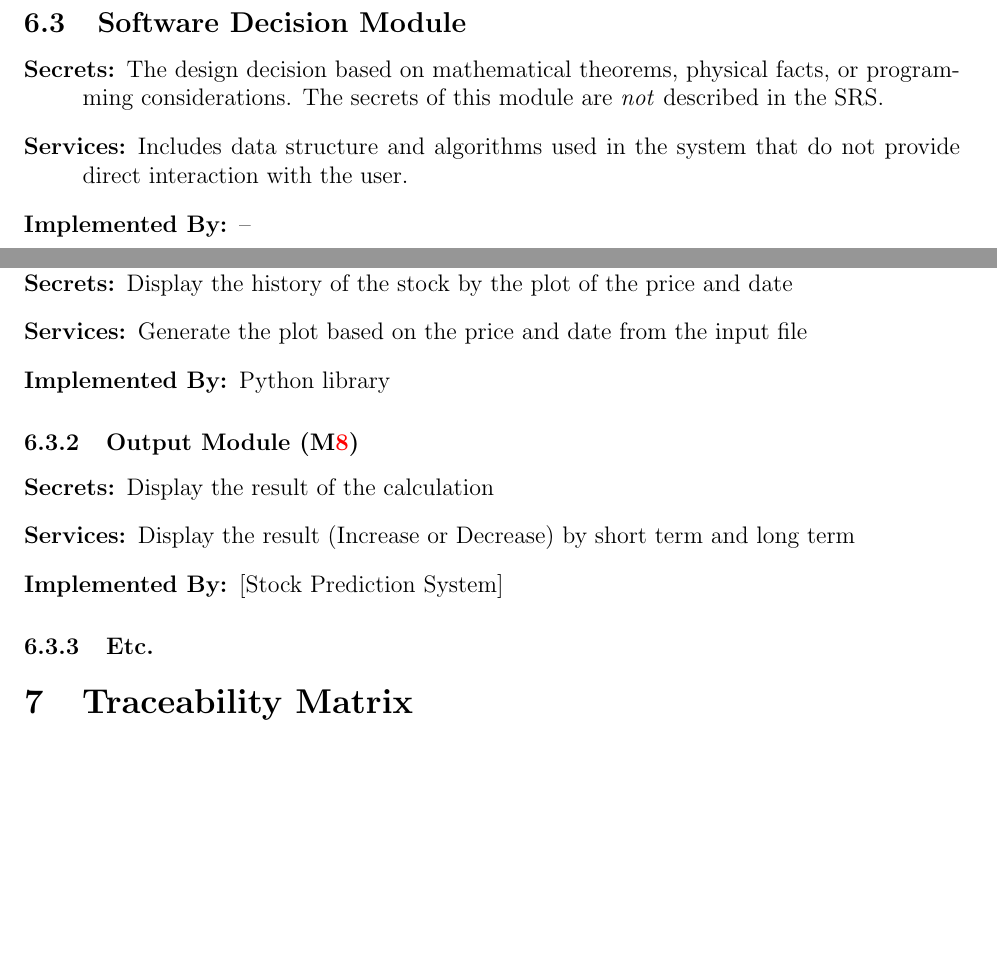
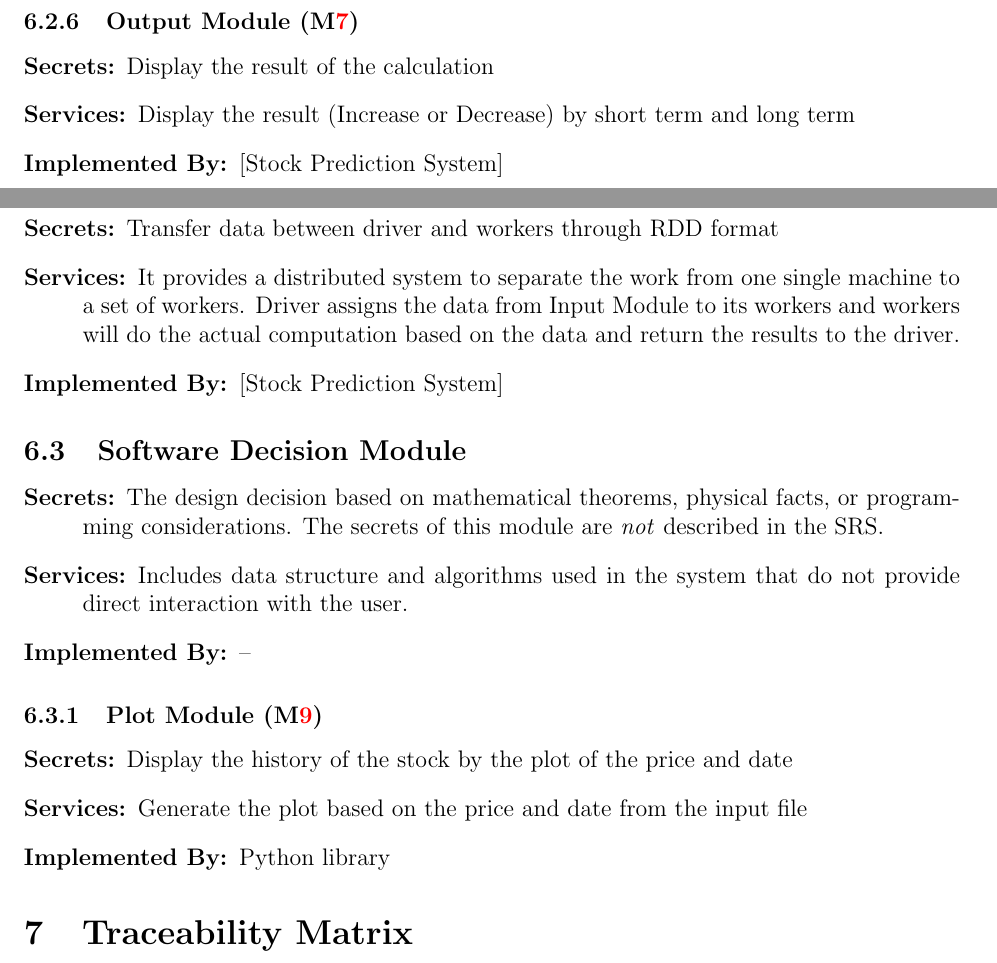
Before and after one commit to renjiezhang/CAS-741, a LaTeX document (Doc/Design/MG/MG.tex): two parts of pages 8 and 9 of 11, joined at a grey line, cut so that both start at the same text, the shorter picture padded with empty space. Compiled offline with pdfLaTeX.

Commit message:
Add files via upload

```diff
--- a/Doc/Design/MG/MG.tex
+++ b/Doc/Design/MG/MG.tex
@@ -295,6 +298,19 @@ input module.
 \item[Implemented By:] [Stock Prediction System]
 \end{description}
 
+\subsubsection{Output Module (\mref{mOutput})}
+\begin{description}
+\item[Secrets:] Display the result of the calculation
+\item[Services:] Display the result (Increase or Decrease) by short term and long term
+\item[Implemented By:] [Stock Prediction System]
+\end{description}
+
+\subsubsection{Spark Module (\mref{mSpark})}
+\begin{description}
+\item[Secrets:] Transfer data between driver and workers through RDD format
+\item[Services:] It provides a distributed system to separate the work from one single machine to a set of workers. Driver assigns the data from Input Module to its workers and workers will do the actual computation based on the data and return the results to the driver.
+\item[Implemented By:] [Stock Prediction System]
+\end{description}
 
 \subsection{Software Decision Module}
 
@@ -316,13 +332,7 @@ do not provide direct interaction with the user.
 \item[Implemented By:] Python library
 \end{description}
 
-\subsubsection{Output Module (\mref{mOutput})}
-\begin{description}
-\item[Secrets:] Display the result of the calculation
-\item[Services:] Display the result (Increase or Decrease) by short term and long term
-\item[Implemented By:] [Stock Prediction System]
-\end{description}
-\subsubsection{Etc.}
+
 
 \section{Traceability Matrix} \label{SecTM}
 
```
Also changed, not shown: Doc/Design/MG/MG.pdf, Doc/Design/MG/UsesHierarchy.png (added), Doc/Design/MG/MG.tex (20 more changed lines).
